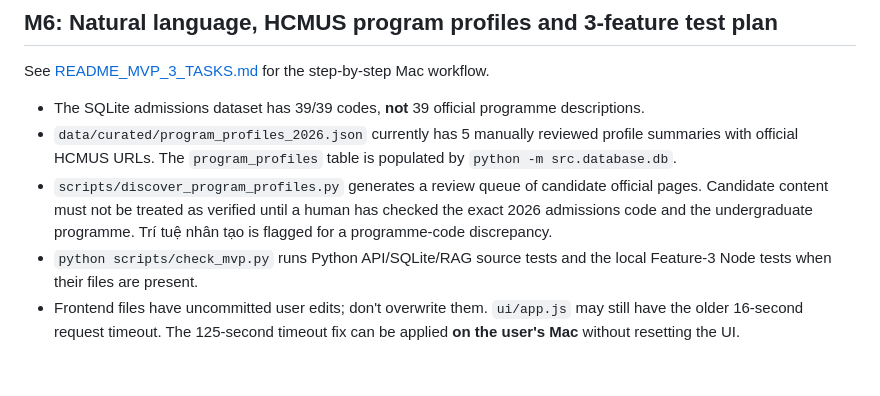
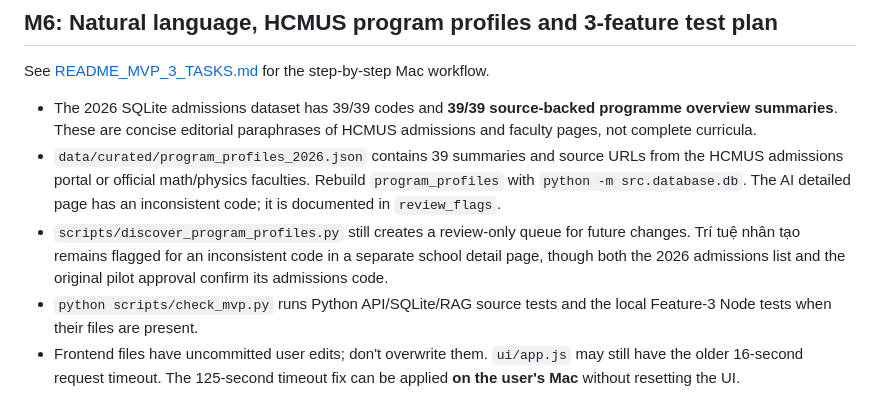
Before and after one commit to vinhdu1233-tech/hcmus-admission-assistant, a Markdown page: README_RAG.md, the part around the change. Drawn GitHub-style; blank space fills up the shorter version.

Commit message:
docs(rag): record all 39 researched HCMUS overviews and faculty source URLs

```diff
--- a/README_RAG.md
+++ b/README_RAG.md
@@ -130,8 +130,8 @@ Reference: https://developers.openai.com/api/docs/guides/text and https://develo
 
 See [README_MVP_3_TASKS.md](README_MVP_3_TASKS.md) for the step-by-step Mac workflow.
 
-- The SQLite admissions dataset has 39/39 codes, **not** 39 official programme descriptions.
-- `data/curated/program_profiles_2026.json` currently has 5 manually reviewed profile summaries with official HCMUS URLs. The `program_profiles` table is populated by `python -m src.database.db`.
-- `scripts/discover_program_profiles.py` generates a review queue of candidate official pages. Candidate content must not be treated as verified until a human has checked the exact 2026 admissions code and the undergraduate programme. Trí tuệ nhân tạo is flagged for a programme-code discrepancy.
+- The 2026 SQLite admissions dataset has 39/39 codes and **39/39 source-backed programme overview summaries**. These are concise editorial paraphrases of HCMUS admissions and faculty pages, not complete curricula.
+- `data/curated/program_profiles_2026.json` contains 39 summaries and source URLs from the HCMUS admissions portal or official math/physics faculties. Rebuild `program_profiles` with `python -m src.database.db`. The AI detailed page has an inconsistent code; it is documented in `review_flags`.
+- `scripts/discover_program_profiles.py` still creates a review-only queue for future changes. Trí tuệ nhân tạo remains flagged for an inconsistent code in a separate school detail page, though both the 2026 admissions list and the original pilot approval confirm its admissions code.
 - `python scripts/check_mvp.py` runs Python API/SQLite/RAG source tests and the local Feature-3 Node tests when their files are present.
 - Frontend files have uncommitted user edits; don't overwrite them. `ui/app.js` may still have the older 16-second request timeout. The 125-second timeout fix can be applied **on the user's Mac** without resetting the UI.
```
